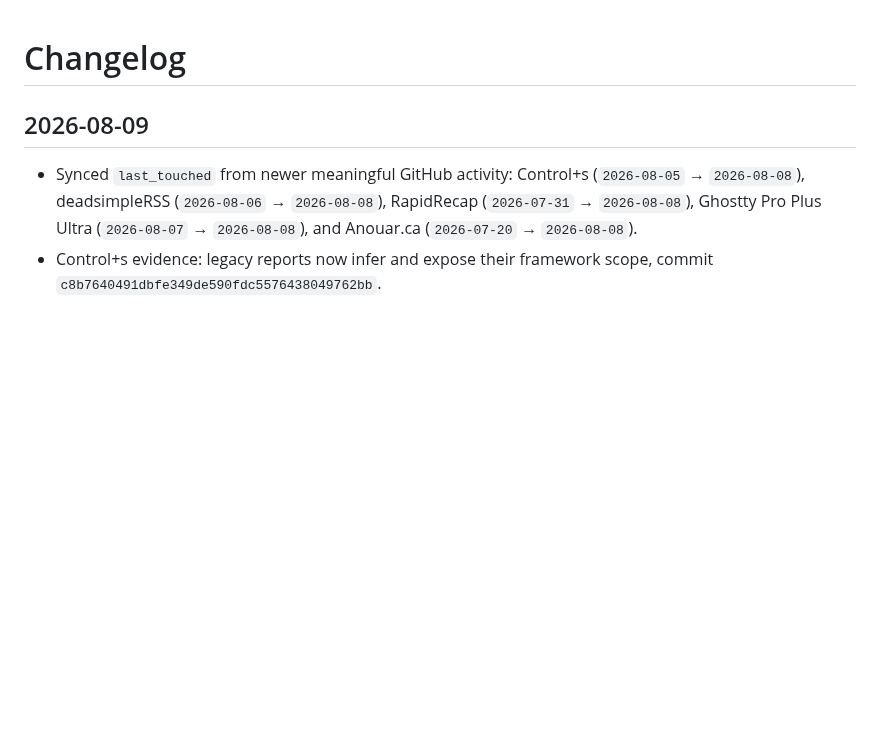
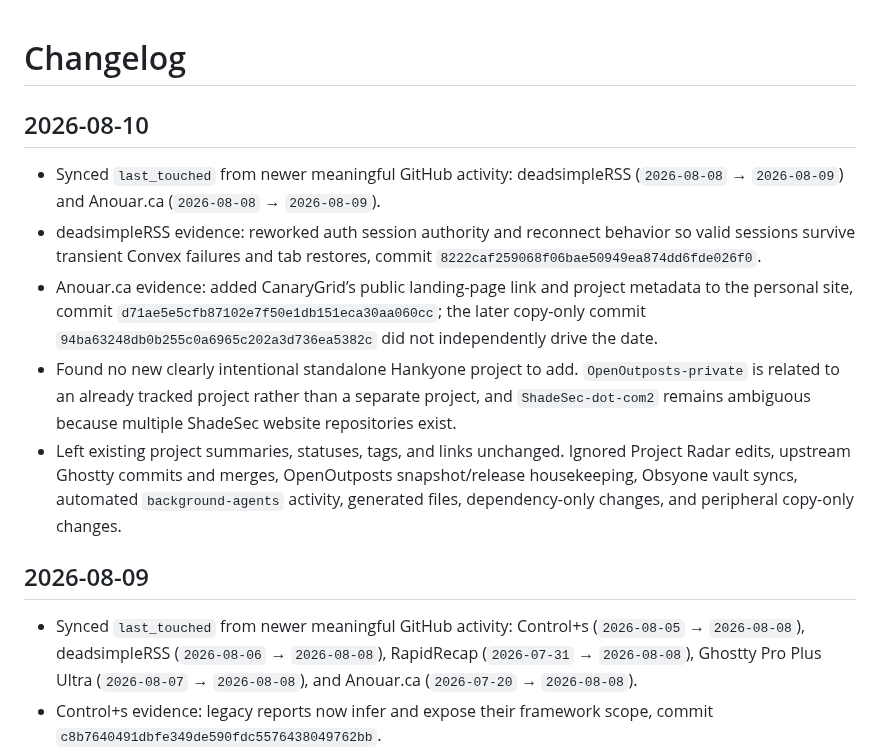
Before and after one commit to Hankyone/project-radar, a Markdown page: changelog.md, the part around the change. Drawn GitHub-style; blank space fills up the shorter version.

Commit message:
Document 2026-08-10 project sync

```diff
--- a/changelog.md
+++ b/changelog.md
@@ -1,4 +1,12 @@
 # Changelog
+
+## 2026-08-10
+
+- Synced `last_touched` from newer meaningful GitHub activity: deadsimpleRSS (`2026-08-08` → `2026-08-09`) and Anouar.ca (`2026-08-08` → `2026-08-09`).
+- deadsimpleRSS evidence: reworked auth session authority and reconnect behavior so valid sessions survive transient Convex failures and tab restores, commit `8222caf259068f06bae50949ea874dd6fde026f0`.
+- Anouar.ca evidence: added CanaryGrid’s public landing-page link and project metadata to the personal site, commit `d71ae5e5cfb87102e7f50e1db151eca30aa060cc`; the later copy-only commit `94ba63248db0b255c0a6965c202a3d736ea5382c` did not independently drive the date.
+- Found no new clearly intentional standalone Hankyone project to add. `OpenOutposts-private` is related to an already tracked project rather than a separate project, and `ShadeSec-dot-com2` remains ambiguous because multiple ShadeSec website repositories exist.
+- Left existing project summaries, statuses, tags, and links unchanged. Ignored Project Radar edits, upstream Ghostty commits and merges, OpenOutposts snapshot/release housekeeping, Obsyone vault syncs, automated `background-agents` activity, generated files, dependency-only changes, and peripheral copy-only changes.
 
 ## 2026-08-09
 
```
